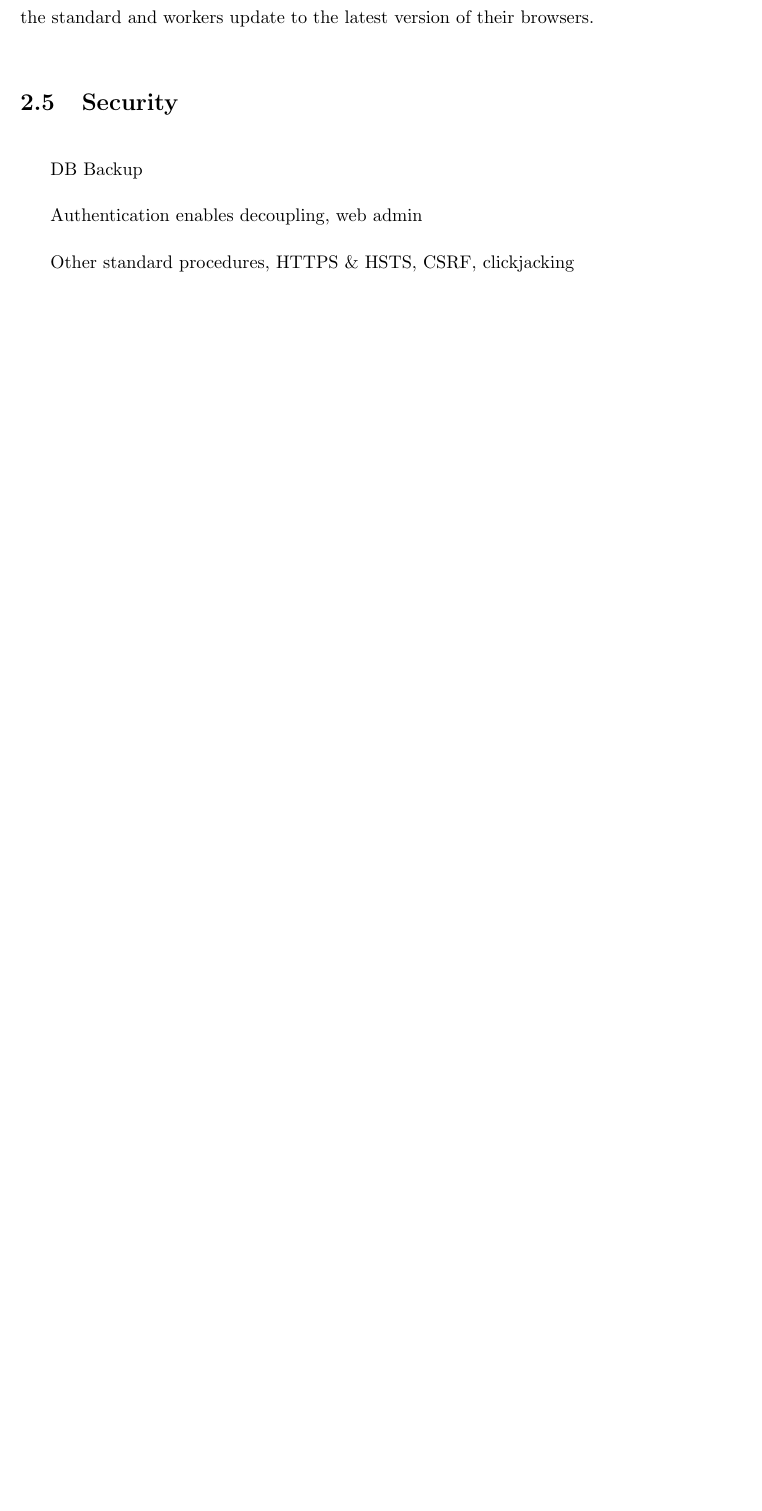
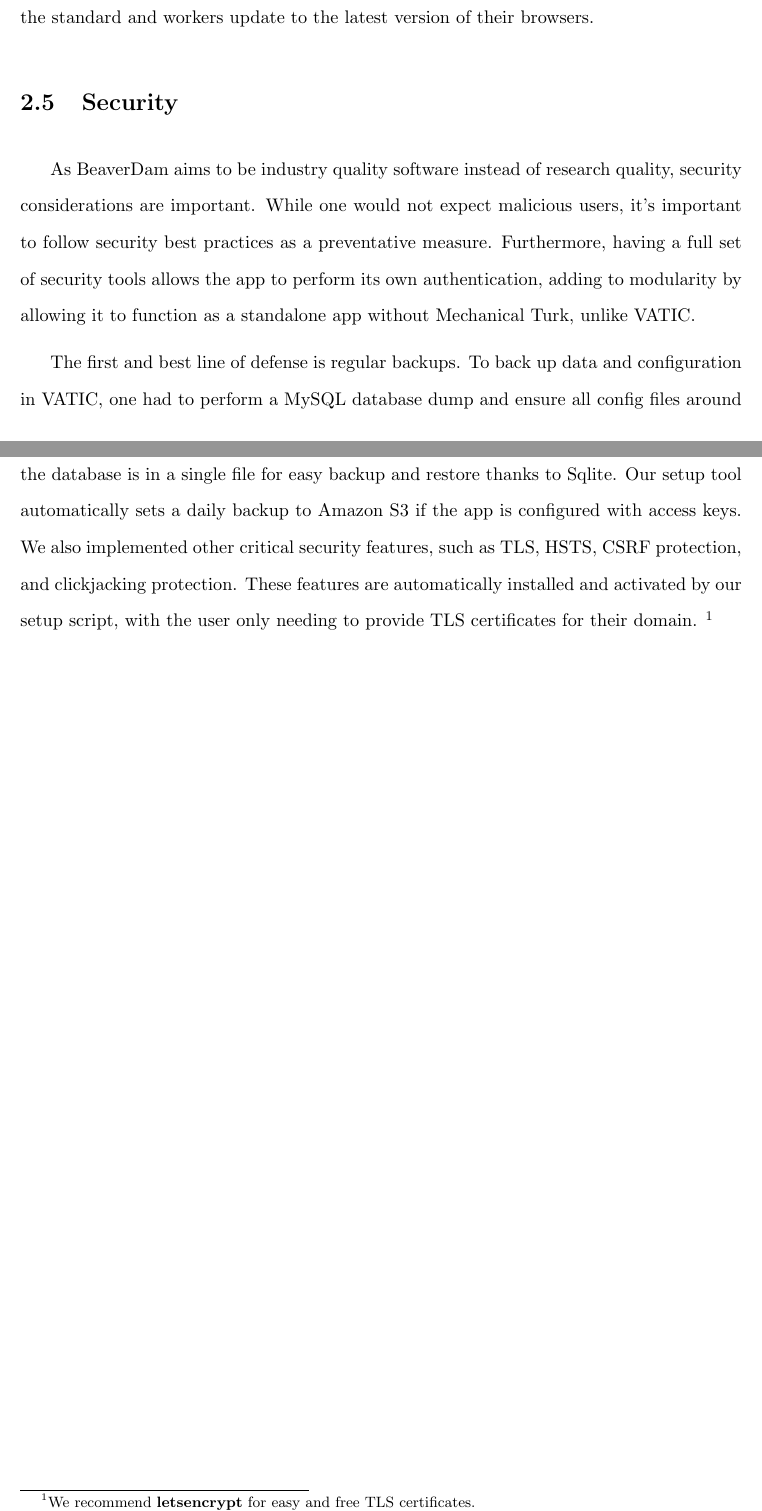
Before and after one commit to antingshen/MS-paper, a LaTeX thesis (thesis.tex, which reads experimenter.tex): part of page 12 of 16 before the commit and two parts of pages 12 and 13 of 17 after it, the two joined at a grey line, cut so that both start at the same text, the shorter picture padded with empty space. Compiled offline with pdfLaTeX; a LaTeX package or settings file that is missing is left out.

Commit message:
security

```diff
--- a/experimenter.tex
+++ b/experimenter.tex
@@ -88,8 +88,15 @@ Browser compatibility of ES6 was a small issue with workers, but we expect this
 
 \section{Security}
 
-DB Backup
+As BeaverDam aims to be industry quality software instead of research quality, security considerations are important.
+While one would not expect malicious users, it's important to follow security best practices as a preventative measure.
+Furthermore, having a full set of security tools allows the app to perform its own authentication,
+adding to modularity by allowing it to function as a standalone app without Mechanical Turk, unlike VATIC.
 
-Authentication enables decoupling, web admin
-
-Other standard procedures, HTTPS \& HSTS, CSRF, clickjacking
+The first and best line of defense is regular backups.
+To back up data and configuration in VATIC, one had to perform a MySQL database dump and ensure all config files around the server are duplicated.
+In BeaverDam, configuration is checked into version control, and the database is in a single file for easy backup and restore thanks to Sqlite.
+Our setup tool automatically sets a daily backup to Amazon S3 if the app is configured with access keys.
+We also implemented other critical security features, such as TLS, HSTS, CSRF protection, and clickjacking protection.
+These features are automatically installed and activated by our setup script,
+with the user only needing to provide TLS certificates for their domain. \footnote{We recommend \textbf{letsencrypt} for easy and free TLS certificates.}
```
Also changed, not shown: thesis.pdf.
